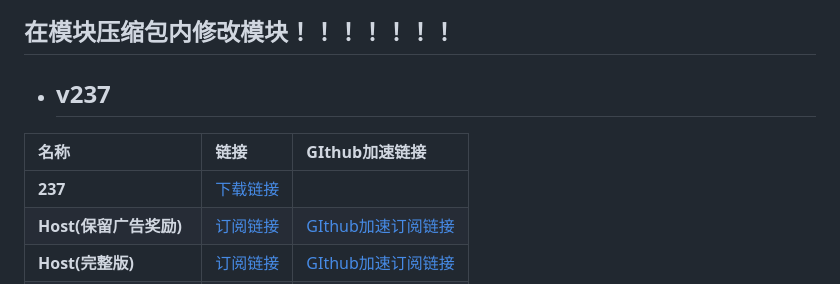
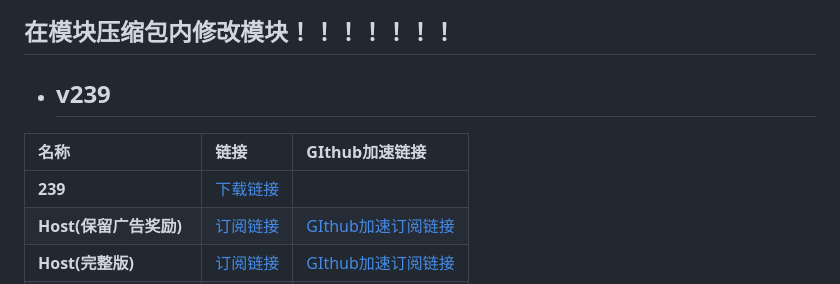
Before and after one commit to gold2wave/10007, a Markdown page: README.md, the part around the change. GitHub-like rendering.

```diff
--- a/README.md
+++ b/README.md
@@ -4,10 +4,10 @@
 ### ![visitors](http://006.freecounters.co.uk/count-133.pl?count=qe1milbo7p68gg219fmj&type=links&prog=unique)
 ## 在模块压缩包内修改模块！！！！！！！
 
-- ## v237
+- ## v239
 | **名称** | **链接** | **GIthub加速链接** |
 | :-- | :-- | :-- |
-| **237** | [下载链接](https://raw.githubusercontent.com/lingeringsound/10007/main/module/ads237.zip) |
+| **239** | [下载链接](https://raw.githubusercontent.com/lingeringsound/10007/main/module/ads239.zip) |
 | **Host(保留广告奖励)** | [订阅链接](https://raw.githubusercontent.com/lingeringsound/10007/main/reward) | [GIthub加速订阅链接](https://raw.gitmirror.com/lingeringsound/10007/main/reward) |
 | **Host(完整版)** | [订阅链接](https://raw.githubusercontent.com/lingeringsound/10007/main/all) | [GIthub加速订阅链接](https://raw.gitmirror.com/lingeringsound/10007/main/all) |
 | **ADblock** | [订阅链接](https://raw.githubusercontent.com/lingeringsound/10007/main/adb.txt) | [GIthub加速订阅链接](https://raw.gitmirror.com/lingeringsound/10007/main/adb.txt)|
```
